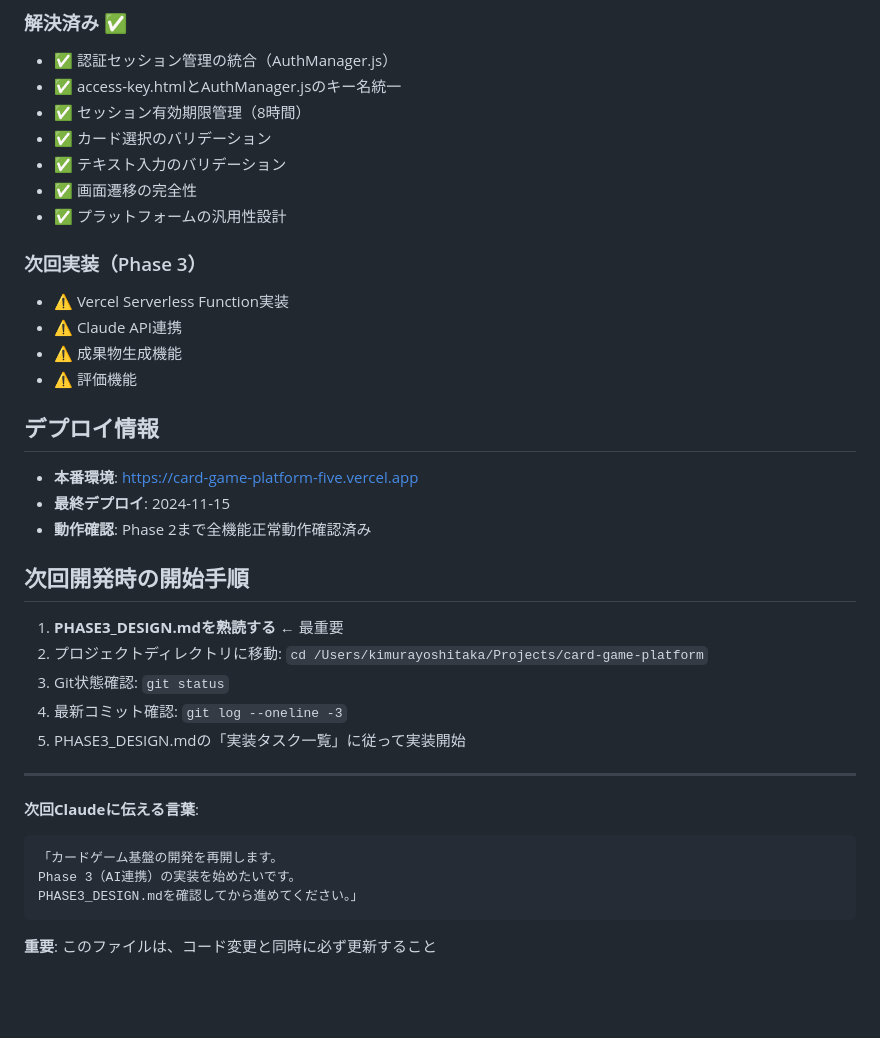
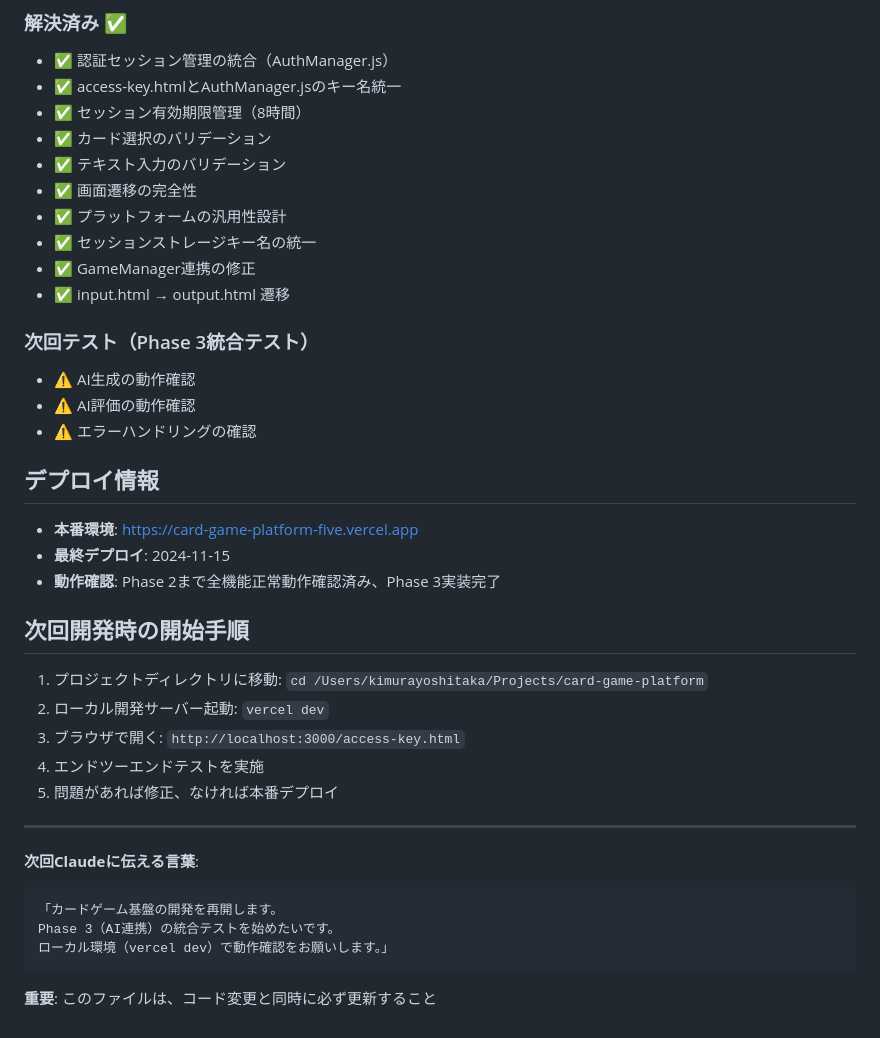
Before and after one commit to kim04190659/card-game-platform, a Markdown page: DEVELOPMENT_STATUS.md, the part around one of its changes. Drawn GitHub-style; blank space fills up the shorter version.

````diff
--- a/DEVELOPMENT_STATUS.md
+++ b/DEVELOPMENT_STATUS.md
@@ -65,34 +74,36 @@
 - ✅ テキスト入力のバリデーション
 - ✅ 画面遷移の完全性
 - ✅ プラットフォームの汎用性設計
+- ✅ セッションストレージキー名の統一
+- ✅ GameManager連携の修正
+- ✅ input.html → output.html 遷移
 
-### 次回実装（Phase 3）
-- ⚠️ Vercel Serverless Function実装
-- ⚠️ Claude API連携
-- ⚠️ 成果物生成機能
-- ⚠️ 評価機能
+### 次回テスト（Phase 3統合テスト）
+- ⚠️ AI生成の動作確認
+- ⚠️ AI評価の動作確認
+- ⚠️ エラーハンドリングの確認
 
 ## デプロイ情報
 
 - **本番環境**: https://card-game-platform-five.vercel.app
 - **最終デプロイ**: 2024-11-15
-- **動作確認**: Phase 2まで全機能正常動作確認済み
+- **動作確認**: Phase 2まで全機能正常動作確認済み、Phase 3実装完了
 
 ## 次回開発時の開始手順
 
-1. **PHASE3_DESIGN.mdを熟読する** ← 最重要
-2. プロジェクトディレクトリに移動: `cd /Users/kimurayoshitaka/Projects/card-game-platform`
-3. Git状態確認: `git status`
-4. 最新コミット確認: `git log --oneline -3`
-5. PHASE3_DESIGN.mdの「実装タスク一覧」に従って実装開始
+1. プロジェクトディレクトリに移動: `cd /Users/kimurayoshitaka/Projects/card-game-platform`
+2. ローカル開発サーバー起動: `vercel dev`
+3. ブラウザで開く: `http://localhost:3000/access-key.html`
+4. エンドツーエンドテストを実施
+5. 問題があれば修正、なければ本番デプロイ
 
 ---
 
 **次回Claudeに伝える言葉**:
 ```
 「カードゲーム基盤の開発を再開します。
-Phase 3（AI連携）の実装を始めたいです。
-PHASE3_DESIGN.mdを確認してから進めてください。」
+Phase 3（AI連携）の統合テストを始めたいです。
+ローカル環境（vercel dev）で動作確認をお願いします。」
 ```
 
 **重要**: このファイルは、コード変更と同時に必ず更新すること
````
Also changed, not shown: other parts of DEVELOPMENT_STATUS.md (+29 -20 lines).
